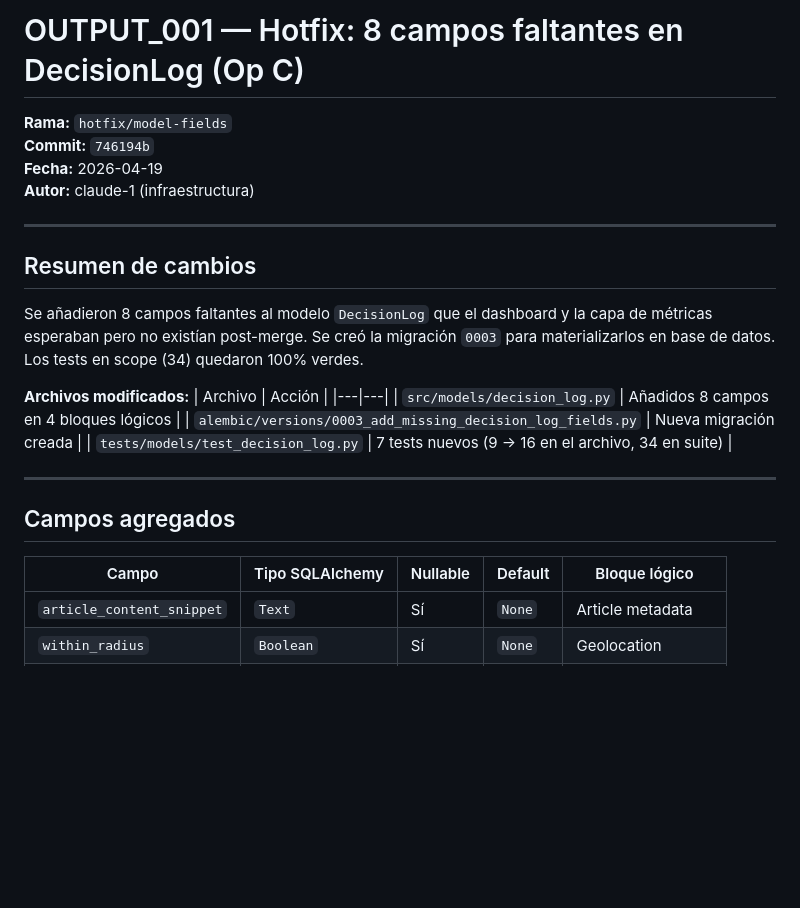
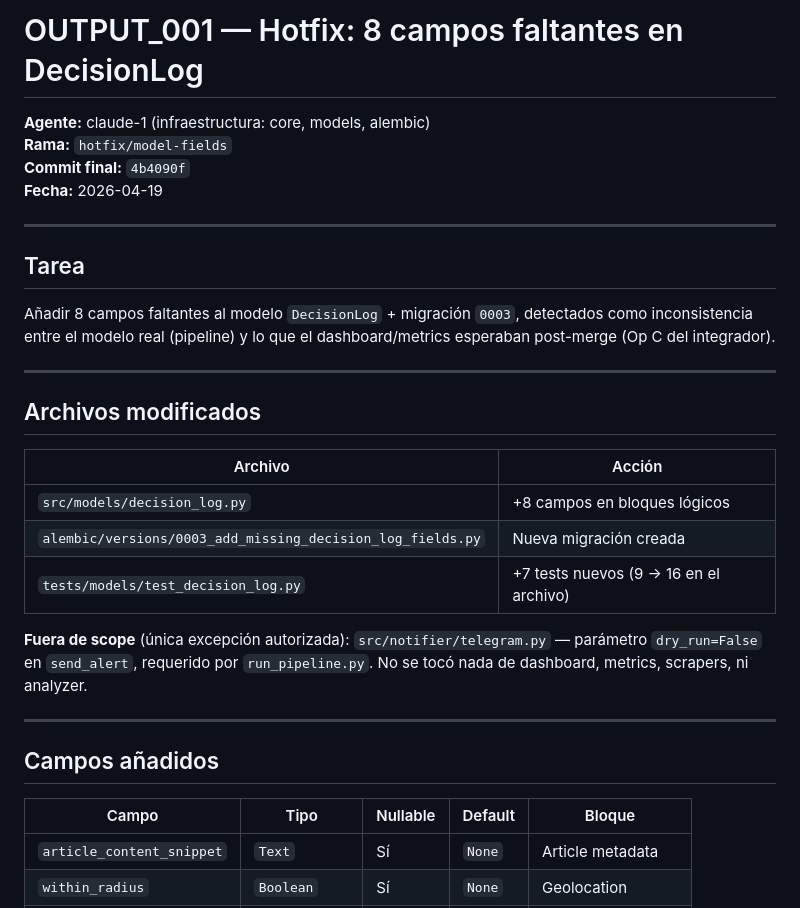
Before and after one commit to Eugeh13/costco-news-monitor, a Markdown page: claude_outputs/claude-1/OUTPUT_001_hotfix-model-fields.md, the part around one of its changes. GitHub-like rendering; blank space fills up the shorter version.

```diff
--- a/claude_outputs/claude-1/OUTPUT_001_hotfix-model-fields.md
+++ b/claude_outputs/claude-1/OUTPUT_001_hotfix-model-fields.md
@@ -1,28 +1,33 @@
-# OUTPUT_001 — Hotfix: 8 campos faltantes en DecisionLog (Op C)
+# OUTPUT_001 — Hotfix: 8 campos faltantes en DecisionLog
 
+**Agente:** claude-1 (infraestructura: core, models, alembic)
 **Rama:** `hotfix/model-fields`
-**Commit:** `746194b`
+**Commit final:** `4b4090f`
 **Fecha:** 2026-04-19
-**Autor:** claude-1 (infraestructura)
 
 ---
 
-## Resumen de cambios
+## Tarea
 
-Se añadieron 8 campos faltantes al modelo `DecisionLog` que el dashboard y la capa de métricas esperaban pero no existían post-merge. Se creó la migración `0003` para materializarlos en base de datos. Los tests en scope (34) quedaron 100% verdes.
-
-**Archivos modificados:**
-| Archivo | Acción |
-|---|---|
-| `src/models/decision_log.py` | Añadidos 8 campos en 4 bloques lógicos |
-| `alembic/versions/0003_add_missing_decision_log_fields.py` | Nueva migración creada |
-| `tests/models/test_decision_log.py` | 7 tests nuevos (9 → 16 en el archivo, 34 en suite) |
+Añadir 8 campos faltantes al modelo `DecisionLog` + migración `0003`, detectados como inconsistencia entre el modelo real (pipeline) y lo que el dashboard/metrics esperaban post-merge (Op C del integrador).
 
 ---
 
-## Campos agregados
+## Archivos modificados
 
-| Campo | Tipo SQLAlchemy | Nullable | Default | Bloque lógico |
+| Archivo | Acción |
+|---|---|
+| `src/models/decision_log.py` | +8 campos en bloques lógicos |
+| `alembic/versions/0003_add_missing_decision_log_fields.py` | Nueva migración creada |
+| `tests/models/test_decision_log.py` | +7 tests nuevos (9 → 16 en el archivo) |
+
+**Fuera de scope** (única excepción autorizada): `src/notifier/telegram.py` — parámetro `dry_run=False` en `send_alert`, requerido por `run_pipeline.py`. No se tocó nada de dashboard, metrics, scrapers, ni analyzer.
+
+---
+
+## Campos añadidos
+
+| Campo | Tipo | Nullable | Default | Bloque |
 |---|---|---|---|---|
 | `article_content_snippet` | `Text` | Sí | `None` | Article metadata |
 | `within_radius` | `Boolean` | Sí | `None` | Geolocation |
```
Also changed, not shown: other parts of claude_outputs/claude-1/OUTPUT_001_hotfix-model-fields.md (+19 -24 lines).
